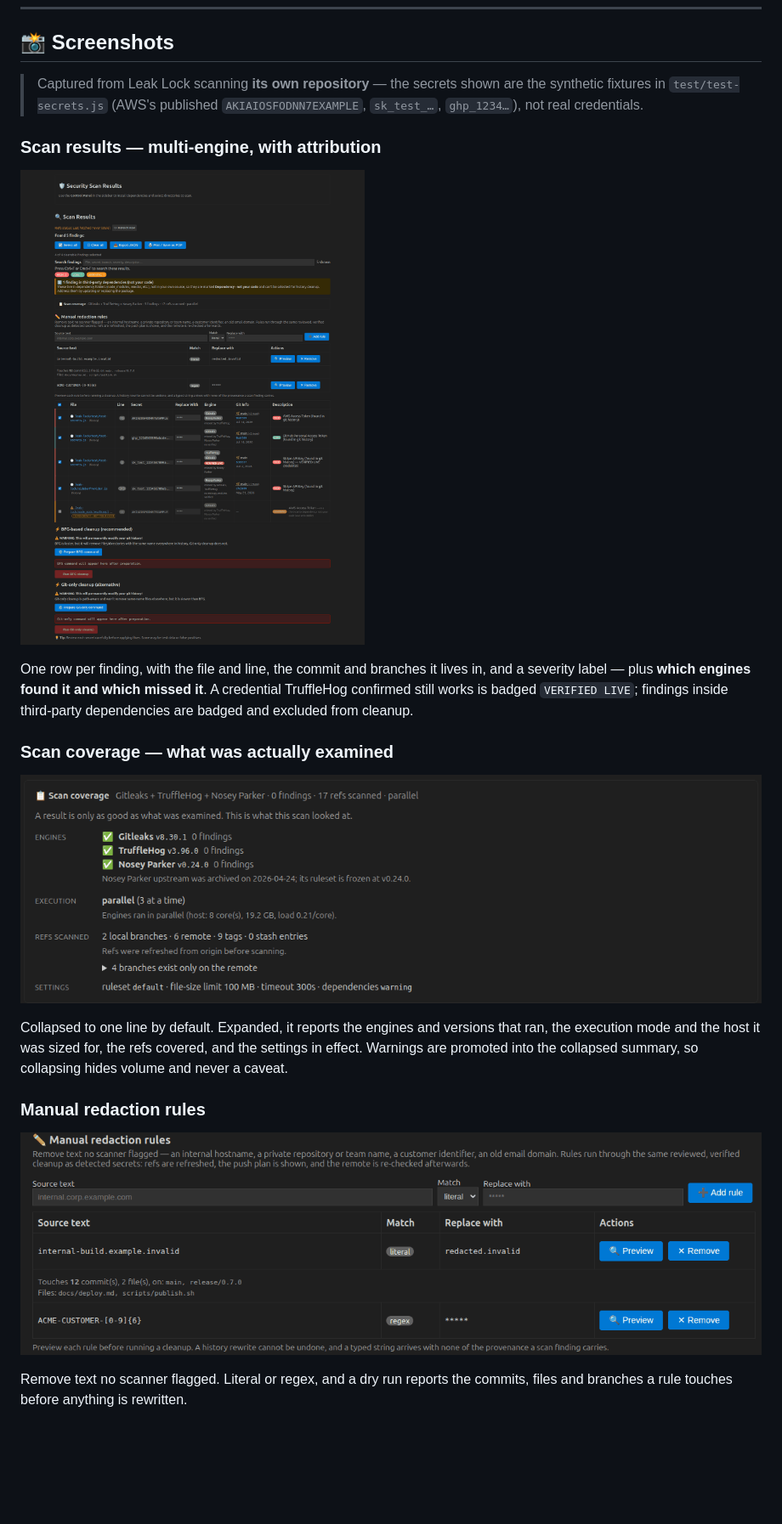
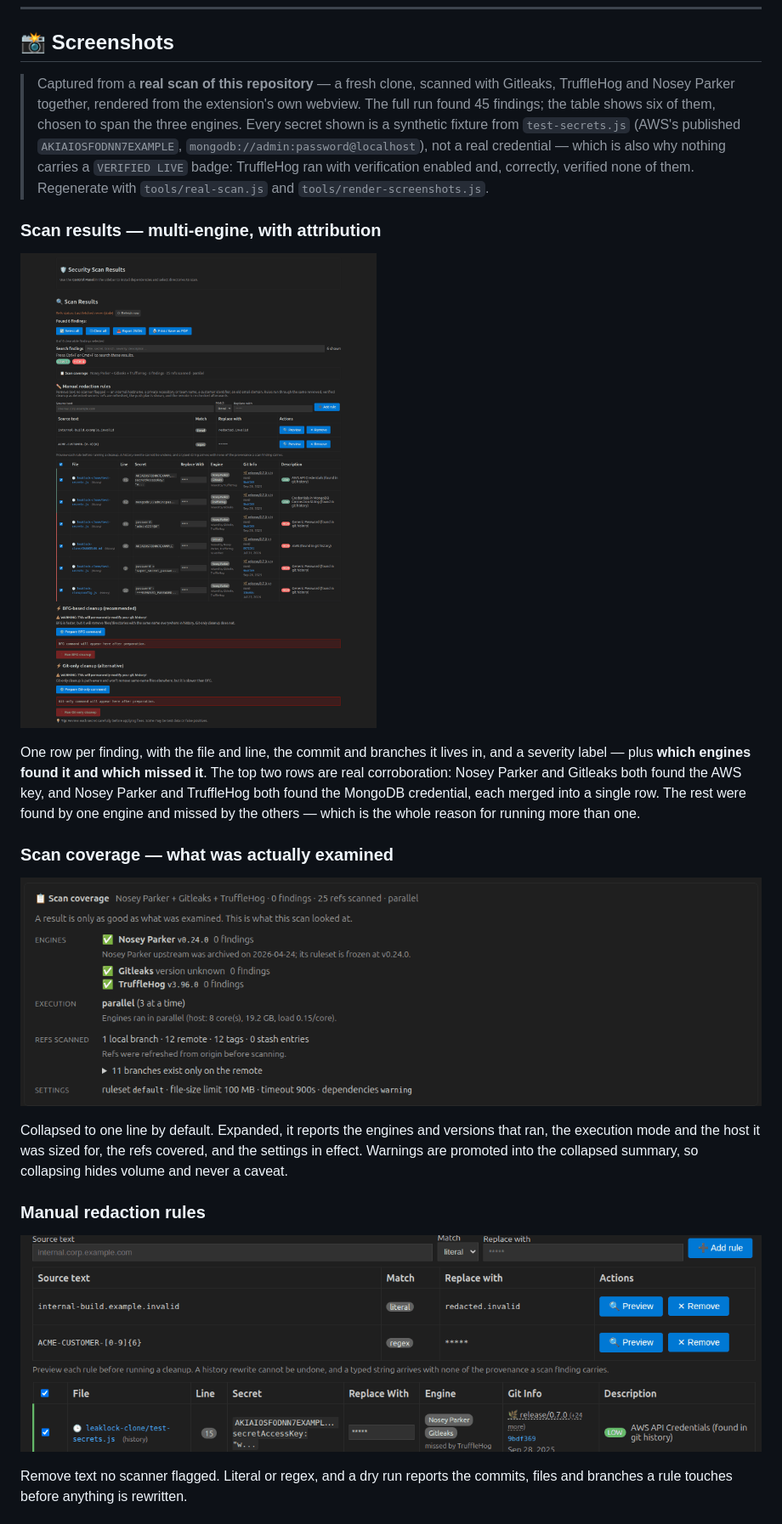
Before and after one commit to nikolareljin/leak-lock, a Markdown page: README.md, the part around the change. Shown: that part at 85% size. Drawn GitHub-style; pictures changed too: docs/website/img/manual-redaction.png, docs/website/img/scan-coverage.png, docs/website/img/scan-results-table.png; blank space fills up the shorter version.

```diff
--- a/README.md
+++ b/README.md
@@ -153,18 +153,25 @@ afterwards. See [docs/REMOVE_FILES.md](docs/REMOVE_FILES.md#ref-complete-rewrite
 
 ## 📸 Screenshots
 
-> Captured from Leak Lock scanning **its own repository** — the secrets shown are the
-> synthetic fixtures in `test/test-secrets.js` (AWS's published `AKIAIOSFODNN7EXAMPLE`,
-> `sk_test_…`, `ghp_1234…`), not real credentials.
+> Captured from a **real scan of this repository** — a fresh clone, scanned with
+> Gitleaks, TruffleHog and Nosey Parker together, rendered from the extension's own
+> webview. The full run found 45 findings; the table shows six of them, chosen to span
+> the three engines. Every secret shown is a synthetic fixture from `test-secrets.js`
+> (AWS's published `AKIAIOSFODNN7EXAMPLE`, `mongodb://admin:password@localhost`), not a
+> real credential — which is also why nothing carries a `VERIFIED LIVE` badge: TruffleHog
+> ran with verification enabled and, correctly, verified none of them.
+> Regenerate with `tools/real-scan.js` and `tools/render-screenshots.js`.
 
 ### Scan results — multi-engine, with attribution
 
 ![Scan results](docs/website/img/scan-results-table.png)
 
 One row per finding, with the file and line, the commit and branches it lives in, and a
-severity label — plus **which engines found it and which missed it**. A credential
-TruffleHog confirmed still works is badged `VERIFIED LIVE`; findings inside third-party
-dependencies are badged and excluded from cleanup.
+severity label — plus **which engines found it and which missed it**. The top two rows
+are real corroboration: Nosey Parker and Gitleaks both found the AWS key, and Nosey
+Parker and TruffleHog both found the MongoDB credential, each merged into a single row.
+The rest were found by one engine and missed by the others — which is the whole reason
+for running more than one.
 
 ### Scan coverage — what was actually examined
 
```
Also changed, not shown: CHANGELOG.md (+4 -1 lines), docs/SCANNING_ENGINES.md (+20 -5 lines), docs/website/img/no-findings.png, 5 other files.
